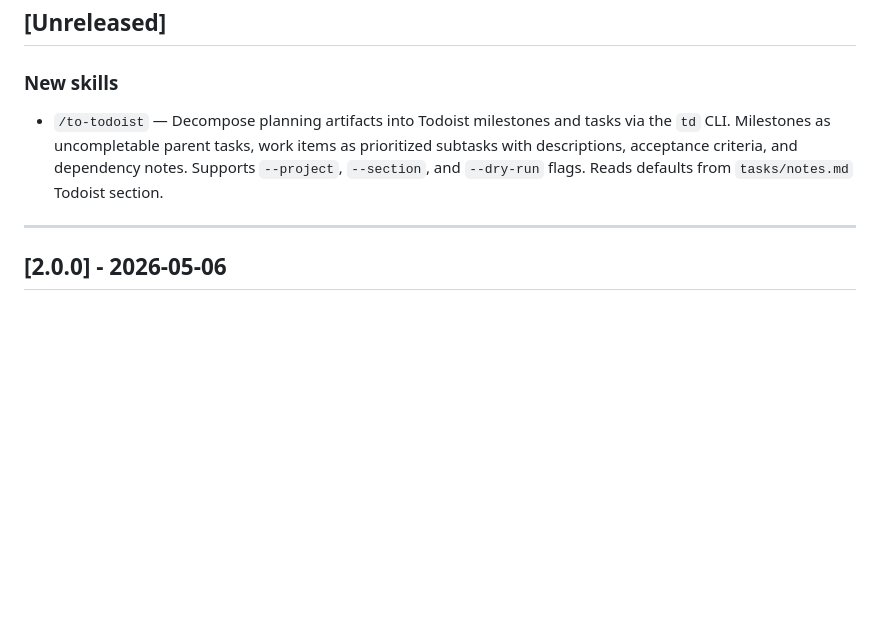
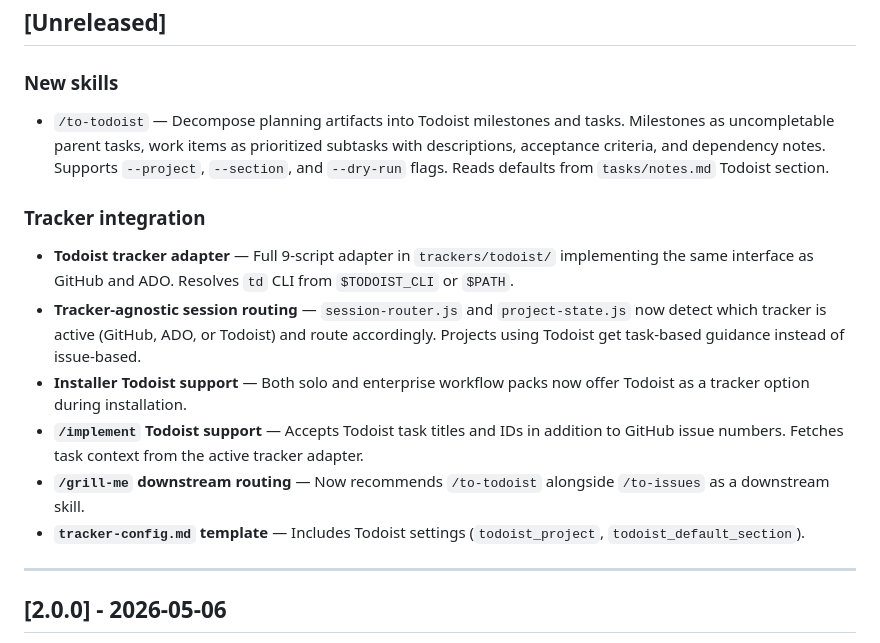
Before and after one commit to anudeeps28/claude-code-harness, a Markdown page: CHANGELOG.md, the part around the change. Drawn GitHub-style; blank space fills up the shorter version.

Commit message:
docs: expand CHANGELOG with full Todoist tracker integration
Add Tracker integration section documenting the adapter, session
routing, installer support, /implement updates, /grill-me
routing, and tracker-config template changes.

```diff
--- a/CHANGELOG.md
+++ b/CHANGELOG.md
@@ -10,7 +10,16 @@ Format follows [Keep a Changelog](https://keepachangelog.com/). This project adh
 
 ### New skills
 
-- `/to-todoist` — Decompose planning artifacts into Todoist milestones and tasks via the `td` CLI. Milestones as uncompletable parent tasks, work items as prioritized subtasks with descriptions, acceptance criteria, and dependency notes. Supports `--project`, `--section`, and `--dry-run` flags. Reads defaults from `tasks/notes.md` Todoist section.
+- `/to-todoist` — Decompose planning artifacts into Todoist milestones and tasks. Milestones as uncompletable parent tasks, work items as prioritized subtasks with descriptions, acceptance criteria, and dependency notes. Supports `--project`, `--section`, and `--dry-run` flags. Reads defaults from `tasks/notes.md` Todoist section.
+
+### Tracker integration
+
+- **Todoist tracker adapter** — Full 9-script adapter in `trackers/todoist/` implementing the same interface as GitHub and ADO. Resolves `td` CLI from `$TODOIST_CLI` or `$PATH`.
+- **Tracker-agnostic session routing** — `session-router.js` and `project-state.js` now detect which tracker is active (GitHub, ADO, or Todoist) and route accordingly. Projects using Todoist get task-based guidance instead of issue-based.
+- **Installer Todoist support** — Both solo and enterprise workflow packs now offer Todoist as a tracker option during installation.
+- **`/implement` Todoist support** — Accepts Todoist task titles and IDs in addition to GitHub issue numbers. Fetches task context from the active tracker adapter.
+- **`/grill-me` downstream routing** — Now recommends `/to-todoist` alongside `/to-issues` as a downstream skill.
+- **`tracker-config.md` template** — Includes Todoist settings (`todoist_project`, `todoist_default_section`).
 
 ---
 
```
